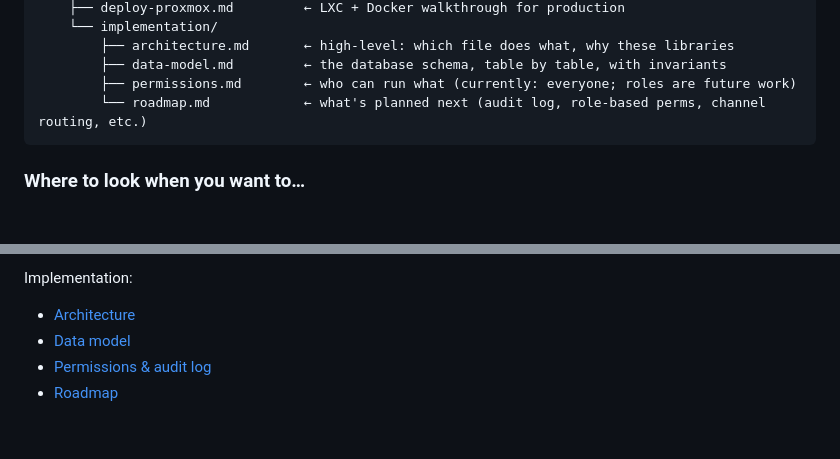
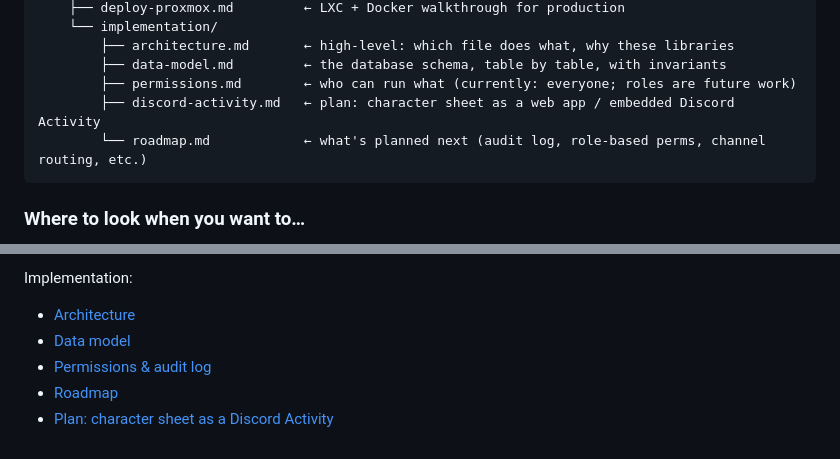
Before and after one commit to bunnyUFO/shadow-dark-bot, a Markdown page: README.md, 2 parts joined by grey strips. Drawn GitHub-style; blank space fills up the shorter version.

````diff
--- a/README.md
+++ b/README.md
@@ -87,6 +87,7 @@ shadow-dark-bot/
         ├── architecture.md       ← high-level: which file does what, why these libraries
         ├── data-model.md         ← the database schema, table by table, with invariants
         ├── permissions.md        ← who can run what (currently: everyone; roles are future work)
+        ├── discord-activity.md   ← plan: character sheet as a web app / embedded Discord Activity
         └── roadmap.md            ← what's planned next (audit log, role-based perms, channel routing, etc.)
 ```
 
@@ -160,3 +161,4 @@ Implementation:
 - [Data model](docs/implementation/data-model.md)
 - [Permissions & audit log](docs/implementation/permissions.md)
 - [Roadmap](docs/implementation/roadmap.md)
+- [Plan: character sheet as a Discord Activity](docs/implementation/discord-activity.md)
````
Also changed, not shown: docs/implementation/discord-activity.md (added, +168 -0 lines), docs/implementation/roadmap.md (+1 -1 lines).
